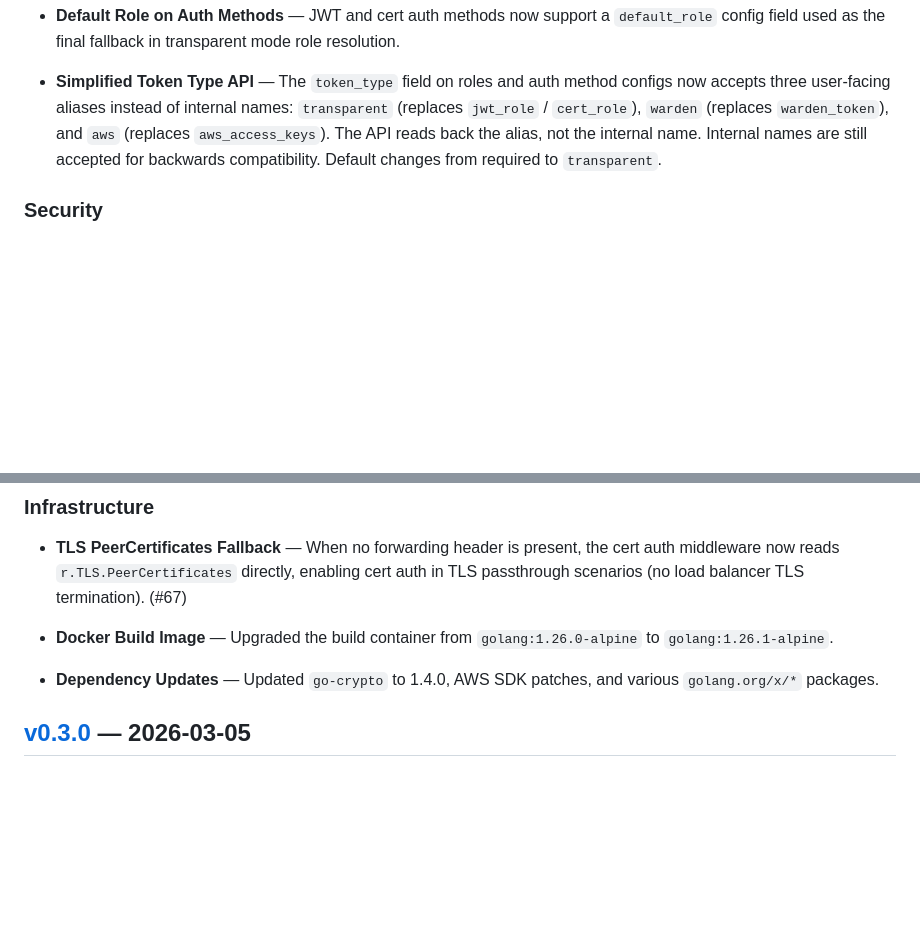
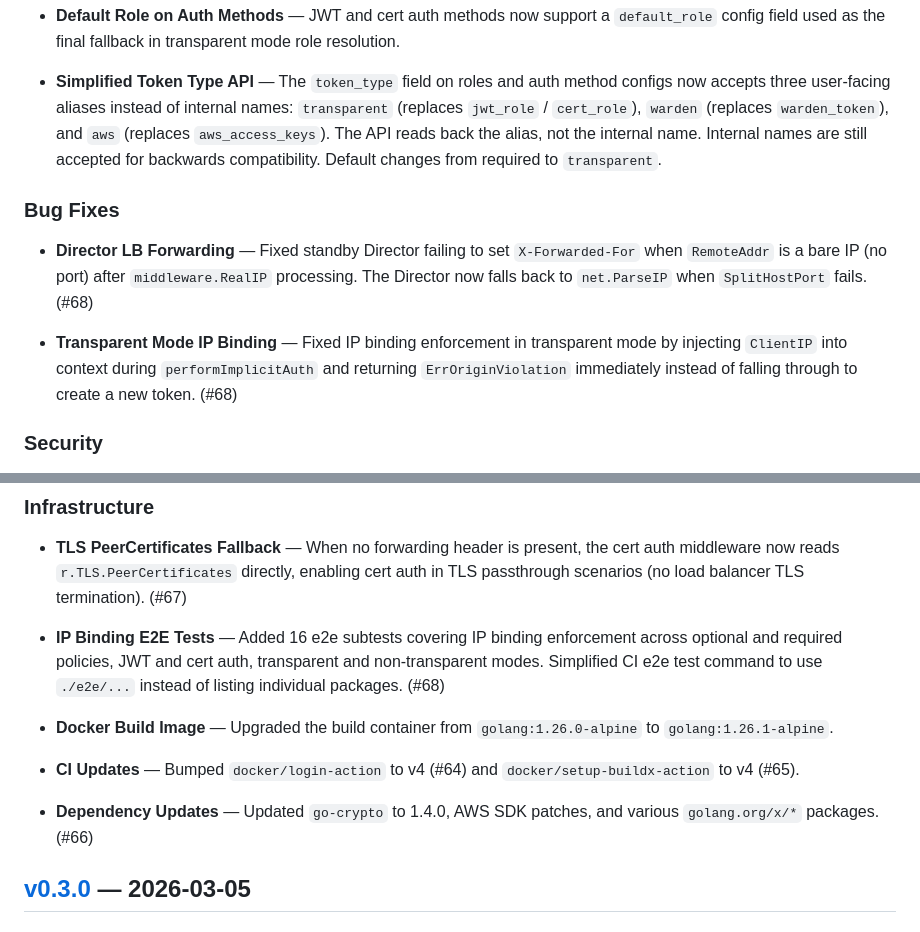
Before and after one commit to stephnangue/warden, a Markdown page: CHANGELOG.md, 2 parts joined by grey strips. Drawn GitHub-style; blank space fills up the shorter version.

Commit message:
docs: complete v0.4.0 changelog with bug fixes, CI updates, and e2e tests
Add missing entries: Director LB forwarding fix, transparent mode IP
binding fix, IP binding e2e tests, CI dependency bumps, and PR
references for dependency updates.

```diff
--- a/CHANGELOG.md
+++ b/CHANGELOG.md
@@ -20,6 +20,12 @@ All notable changes to Warden are documented in this file.
 
 - **Simplified Token Type API** — The `token_type` field on roles and auth method configs now accepts three user-facing aliases instead of internal names: `transparent` (replaces `jwt_role` / `cert_role`), `warden` (replaces `warden_token`), and `aws` (replaces `aws_access_keys`). The API reads back the alias, not the internal name. Internal names are still accepted for backwards compatibility. Default changes from required to `transparent`.
 
+### Bug Fixes
+
+- **Director LB Forwarding** — Fixed standby Director failing to set `X-Forwarded-For` when `RemoteAddr` is a bare IP (no port) after `middleware.RealIP` processing. The Director now falls back to `net.ParseIP` when `SplitHostPort` fails. (#68)
+
+- **Transparent Mode IP Binding** — Fixed IP binding enforcement in transparent mode by injecting `ClientIP` into context during `performImplicitAuth` and returning `ErrOriginViolation` immediately instead of falling through to create a new token. (#68)
+
 ### Security
 
 - **Explicit Login Blocked for Transparent Roles** — Calling the login endpoint directly on a role with `token_type=transparent` now returns `400 Bad Request`. Transparent roles authenticate inline during a gateway request; explicit login would hand a raw backend token to the caller, defeating the transparent mode isolation guarantee.
@@ -34,9 +40,13 @@ All notable changes to Warden are documented in this file.
 
 - **TLS PeerCertificates Fallback** — When no forwarding header is present, the cert auth middleware now reads `r.TLS.PeerCertificates` directly, enabling cert auth in TLS passthrough scenarios (no load balancer TLS termination). (#67)
 
+- **IP Binding E2E Tests** — Added 16 e2e subtests covering IP binding enforcement across optional and required policies, JWT and cert auth, transparent and non-transparent modes. Simplified CI e2e test command to use `./e2e/...` instead of listing individual packages. (#68)
+
 - **Docker Build Image** — Upgraded the build container from `golang:1.26.0-alpine` to `golang:1.26.1-alpine`.
 
-- **Dependency Updates** — Updated `go-crypto` to 1.4.0, AWS SDK patches, and various `golang.org/x/*` packages.
+- **CI Updates** — Bumped `docker/login-action` to v4 (#64) and `docker/setup-buildx-action` to v4 (#65).
+
+- **Dependency Updates** — Updated `go-crypto` to 1.4.0, AWS SDK patches, and various `golang.org/x/*` packages. (#66)
 
 ## [v0.3.0] — 2026-03-05
 
```
